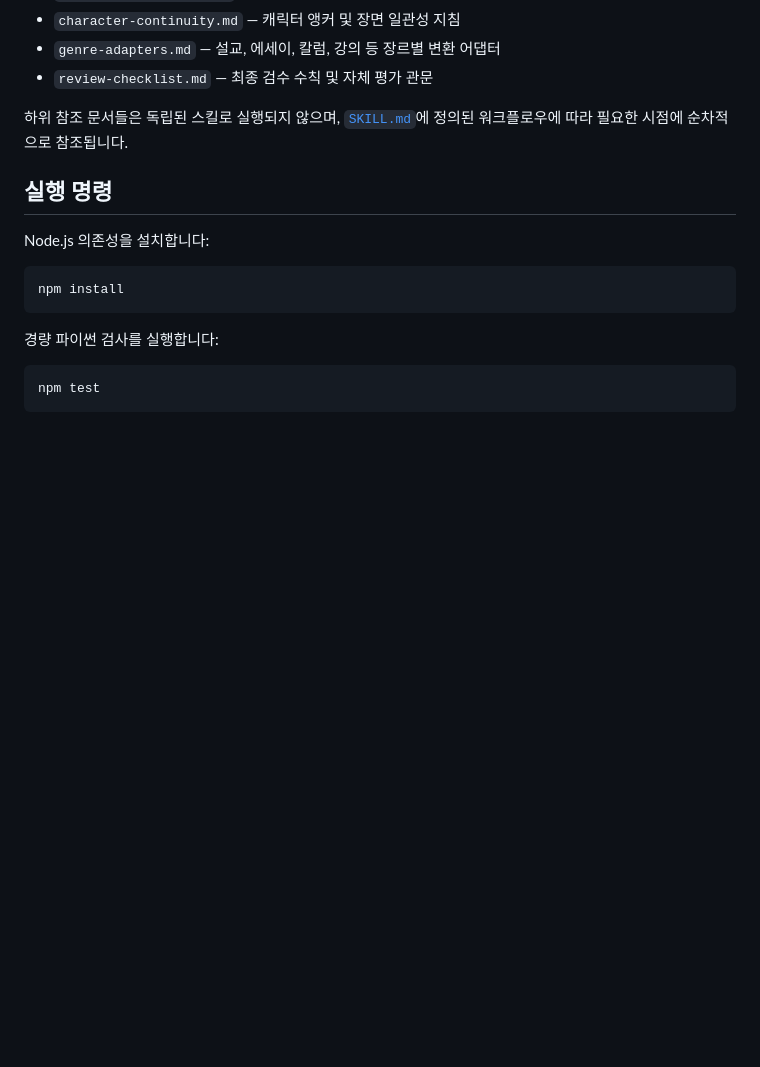
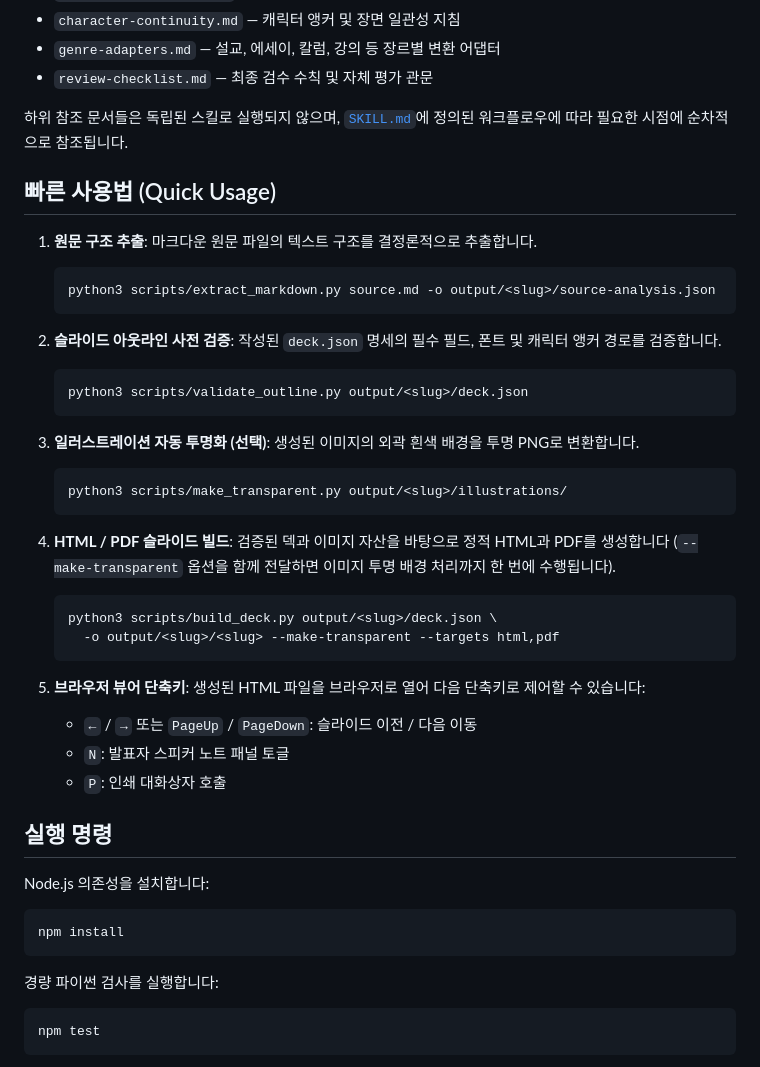
Before and after one commit to mitmirsein/handdrawn-longform-html, a Markdown page: README.md, the part around the change. Rendered like a GitHub page; blank space fills up the shorter version.

Commit message:
docs: add quick usage section to README

````diff
--- a/README.md
+++ b/README.md
@@ -17,6 +17,39 @@
 - `review-checklist.md` — 최종 검수 수칙 및 자체 평가 관문
 
 하위 참조 문서들은 독립된 스킬로 실행되지 않으며, [`SKILL.md`](SKILL.md)에 정의된 워크플로우에 따라 필요한 시점에 순차적으로 참조됩니다.
+
+## 빠른 사용법 (Quick Usage)
+
+1. **원문 구조 추출**:
+   마크다운 원문 파일의 텍스트 구조를 결정론적으로 추출합니다.
+   ```sh
+   python3 scripts/extract_markdown.py source.md -o output/<slug>/source-analysis.json
+   ```
+
+2. **슬라이드 아웃라인 사전 검증**:
+   작성된 `deck.json` 명세의 필수 필드, 폰트 및 캐릭터 앵커 경로를 검증합니다.
+   ```sh
+   python3 scripts/validate_outline.py output/<slug>/deck.json
+   ```
+
+3. **일러스트레이션 자동 투명화 (선택)**:
+   생성된 이미지의 외곽 흰색 배경을 투명 PNG로 변환합니다.
+   ```sh
+   python3 scripts/make_transparent.py output/<slug>/illustrations/
+   ```
+
+4. **HTML / PDF 슬라이드 빌드**:
+   검증된 덱과 이미지 자산을 바탕으로 정적 HTML과 PDF를 생성합니다 (`--make-transparent` 옵션을 함께 전달하면 이미지 투명 배경 처리까지 한 번에 수행됩니다).
+   ```sh
+   python3 scripts/build_deck.py output/<slug>/deck.json \
+     -o output/<slug>/<slug> --make-transparent --targets html,pdf
+   ```
+
+5. **브라우저 뷰어 단축키**:
+   생성된 HTML 파일을 브라우저로 열어 다음 단축키로 제어할 수 있습니다:
+   - `←` / `→` 또는 `PageUp` / `PageDown`: 슬라이드 이전 / 다음 이동
+   - `N`: 발표자 스피커 노트 패널 토글
+   - `P`: 인쇄 대화상자 호출
 
 ## 실행 명령
 
````
